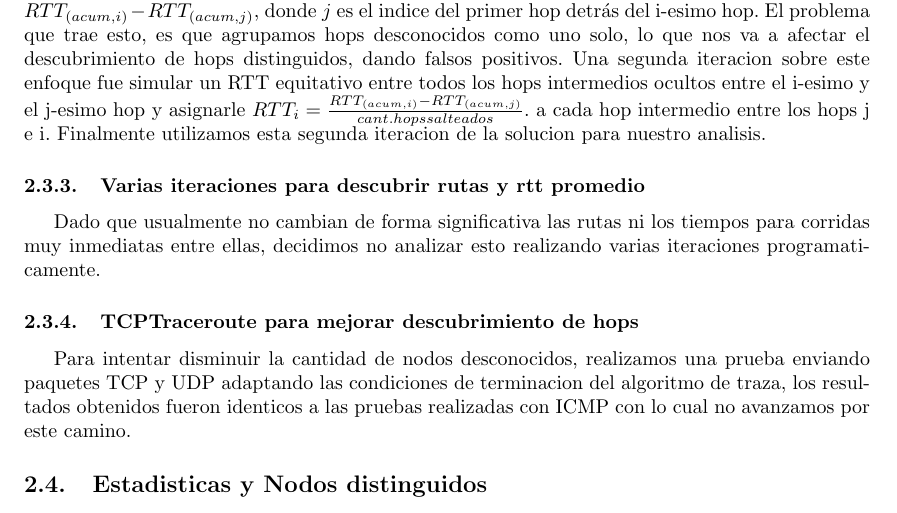
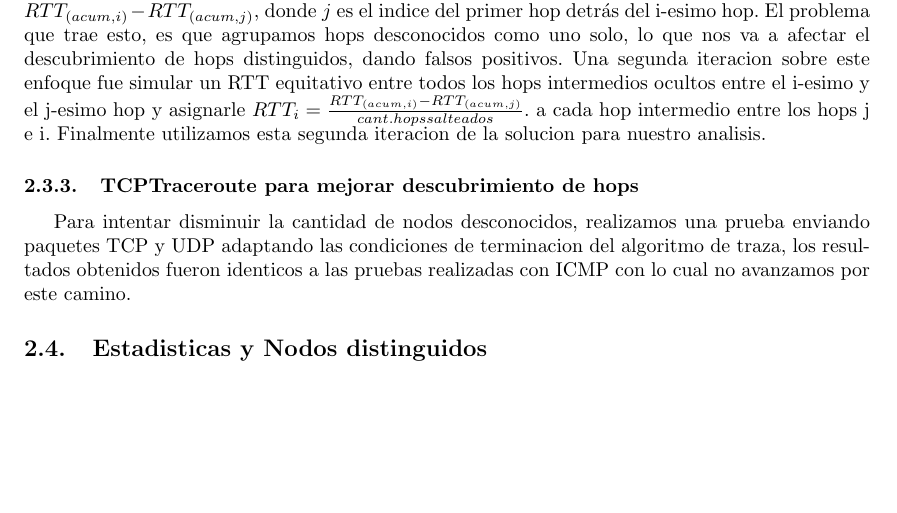
Before and after one commit to svilerino/tdc-networking, a LaTeX document (tp2/informe/informe.tex, which reads tp2/informe/desarrollo.tex): part of page 5 of 19, cut so that both start at the same text, the shorter picture padded with empty space. Compiled offline with pdfLaTeX.

Commit message:
Fix Aclaracion

```diff
--- a/tp2/informe/desarrollo.tex
+++ b/tp2/informe/desarrollo.tex
@@ -27,8 +27,8 @@ Al momento de calcular los $RTT_i = RTT_{(acum, i)} - RTT_{(acum, i-1)}$ de cada
 Otro problema surge al calcular $RTT_i = RTT_{(acum, i)} - RTT_{(acum, i-1)}$,
 el hop $i-1$ puede no existir, o ser desconocido. En el primer caso, coincide que $RTT_1 = RTT_{(acum, 1)}$ asi que no hay mayores inconvenientes. En caso de ser desconocido el hop anterior, asumiendo que el primer hop, usualmente el gateway del host origen es siempre descubierto, el enfoque utilizado para solucionar este problema fue iterar hacia atras desde el i-esimo hop, y realizar el calculo $RTT_i = RTT_{(acum, i)} - RTT_{(acum, j)}$, donde $j$ es el indice del primer hop detr\'as del i-esimo hop. El problema que trae esto, es que agrupamos hops desconocidos como uno solo, lo que nos va a afectar el descubrimiento de hops distinguidos, dando falsos positivos. Una segunda iteracion sobre este enfoque fue simular un RTT equitativo entre todos los hops intermedios ocultos entre el i-esimo y el j-esimo hop y asignarle $RTT_i = \frac{RTT_{(acum, i)} - RTT_{(acum, j)}}{cant. hops salteados}$. a cada hop intermedio entre los hops j e i. Finalmente utilizamos esta segunda iteracion de la solucion para nuestro analisis.
 
-\subsubsection{Varias iteraciones para descubrir rutas y rtt promedio}
-Dado que usualmente no cambian de forma significativa las rutas ni los tiempos para corridas muy inmediatas entre ellas, decidimos no analizar esto realizando varias iteraciones programaticamente.
+%\subsubsection{Varias iteraciones para descubrir rutas y rtt promedio}
+%Dado que usualmente no cambian de forma significativa las rutas ni los tiempos para corridas muy inmediatas entre ellas, decidimos no analizar esto realizando varias iteraciones programaticamente.
 
 \subsubsection{TCPTraceroute para mejorar descubrimiento de hops}
 Para intentar disminuir la cantidad de nodos desconocidos, realizamos una prueba enviando paquetes TCP y UDP adaptando las condiciones de terminacion del algoritmo de traza, los resultados obtenidos fueron identicos a las pruebas realizadas con ICMP con lo cual no avanzamos por este camino.
```
